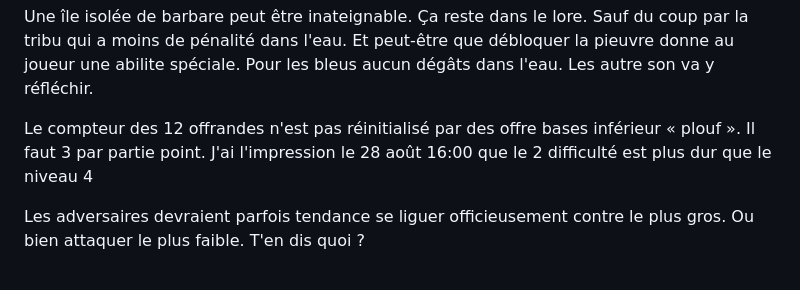
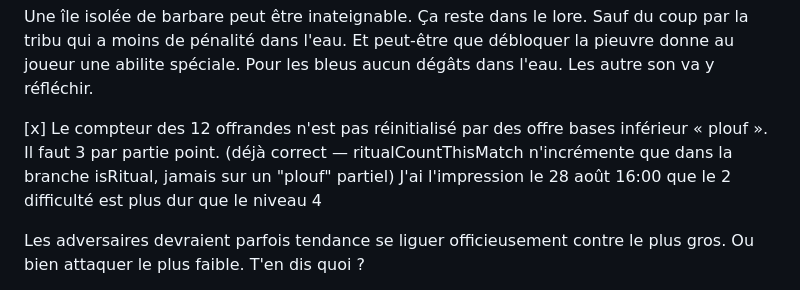
Before and after one commit to PierreMillon/knight-wars, a Markdown page: BACKLOG.md, the part around the change. Drawn GitHub-style.

Commit message:
Verify octopus ritual counter isn't reset by partial sacrifices

```diff
--- a/BACKLOG.md
+++ b/BACKLOG.md
@@ -148,7 +148,7 @@ Essayer une version avec du brouillard comme aoe I
 
 Une île isolée de barbare peut être inateignable. Ça reste dans le lore. Sauf du coup par la tribu qui a moins de pénalité dans l'eau. Et peut-être que débloquer la pieuvre donne au joueur une abilite spéciale. Pour les bleus aucun dégâts dans l'eau. Les autre son va y réfléchir.
 
-Le compteur des 12 offrandes n'est pas réinitialisé par des offre bases inférieur « plouf ». Il faut 3 par partie point.
+[x] Le compteur des 12 offrandes n'est pas réinitialisé par des offre bases inférieur « plouf ». Il faut 3 par partie point. (déjà correct — ritualCountThisMatch n'incrémente que dans la branche isRitual, jamais sur un "plouf" partiel)
 J'ai l'impression le 28 août 16:00 que le 2 difficulté est plus dur que le niveau 4
 
 Les adversaires devraient parfois tendance se liguer officieusement contre le plus gros. Ou bien attaquer le plus faible. T'en dis quoi ?
```
